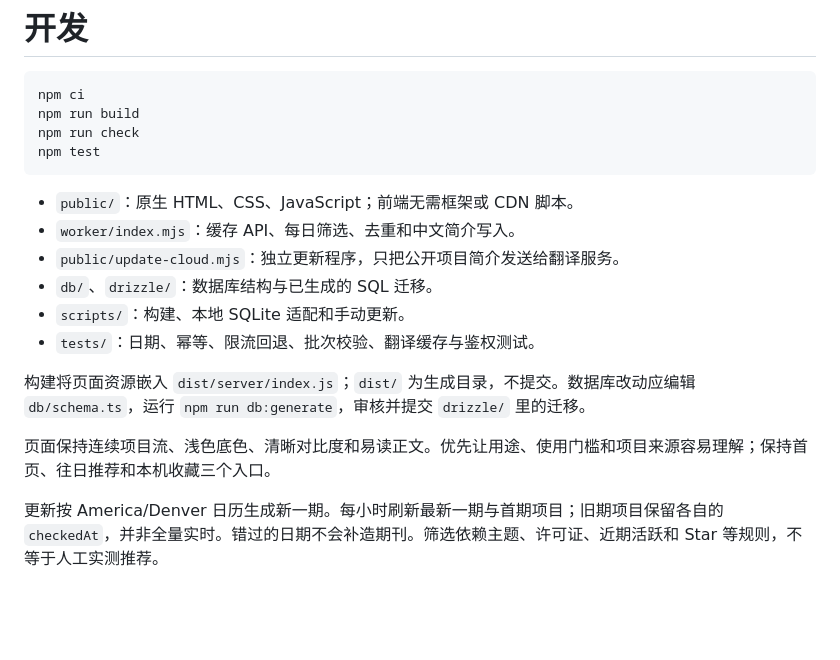
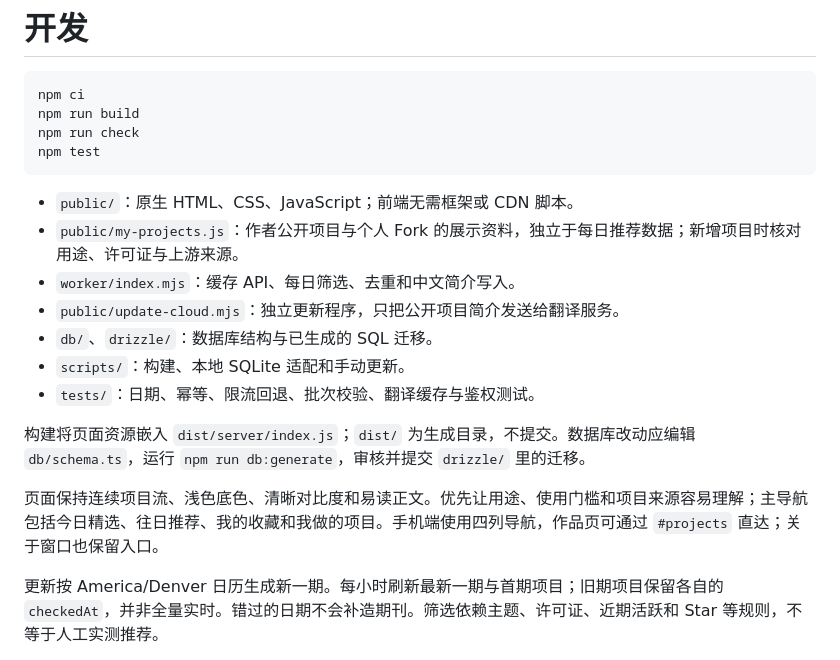
Before and after one commit to Adrian-0925/open-source-stroll, a Markdown page: docs/development.md, the part around the change. Drawn GitHub-style; blank space fills up the shorter version.

````diff
--- a/docs/development.md
+++ b/docs/development.md
@@ -8,6 +8,7 @@ npm test
 ```
 
 - `public/`：原生 HTML、CSS、JavaScript；前端无需框架或 CDN 脚本。
+- `public/my-projects.js`：作者公开项目与个人 Fork 的展示资料，独立于每日推荐数据；新增项目时核对用途、许可证与上游来源。
 - `worker/index.mjs`：缓存 API、每日筛选、去重和中文简介写入。
 - `public/update-cloud.mjs`：独立更新程序，只把公开项目简介发送给翻译服务。
 - `db/`、`drizzle/`：数据库结构与已生成的 SQL 迁移。
@@ -16,7 +17,7 @@ npm test
 
 构建将页面资源嵌入 `dist/server/index.js`；`dist/` 为生成目录，不提交。数据库改动应编辑 `db/schema.ts`，运行 `npm run db:generate`，审核并提交 `drizzle/` 里的迁移。
 
-页面保持连续项目流、浅色底色、清晰对比度和易读正文。优先让用途、使用门槛和项目来源容易理解；保持首页、往日推荐和本机收藏三个入口。
+页面保持连续项目流、浅色底色、清晰对比度和易读正文。优先让用途、使用门槛和项目来源容易理解；主导航包括今日精选、往日推荐、我的收藏和我做的项目。手机端使用四列导航，作品页可通过 `#projects` 直达；关于窗口也保留入口。
 
 更新按 America/Denver 日历生成新一期。每小时刷新最新一期与首期项目；旧期项目保留各自的 `checkedAt`，并非全量实时。错过的日期不会补造期刊。筛选依赖主题、许可证、近期活跃和 Star 等规则，不等于人工实测推荐。
 
````
Also changed, not shown: README.md (+3 -2 lines), docs/images/desktop.jpg, docs/images/mobile.jpg, docs/images/projects.jpg (added), 5 other files.
